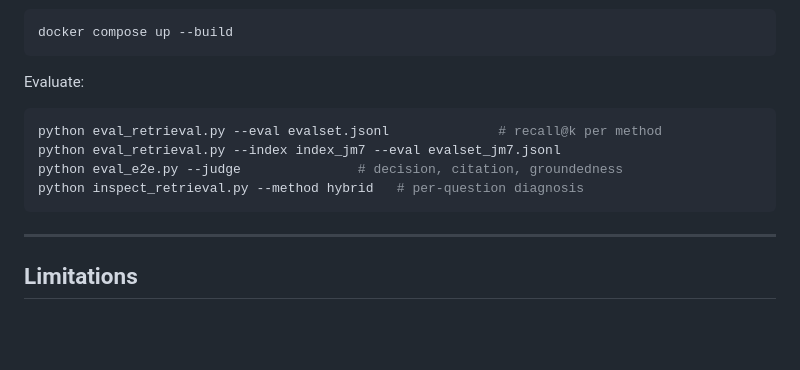
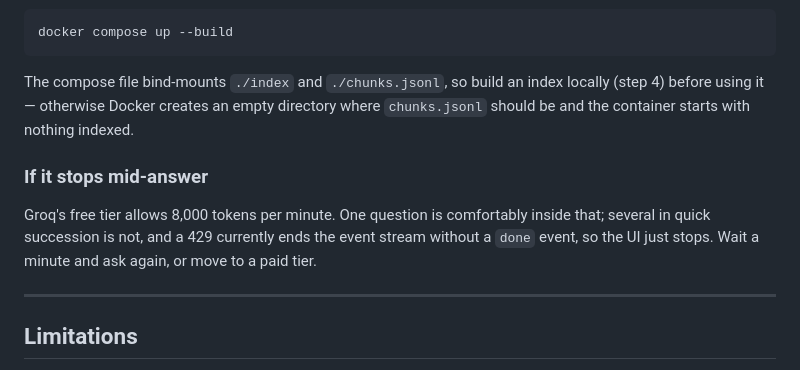
Before and after one commit to KrishnaVamshi31/grounded-rag, a Markdown page: README.md, the part around one of its changes. GitHub-like rendering; blank space fills up the shorter version.

````diff
--- a/README.md
+++ b/README.md
@@ -134,14 +222,16 @@ Docker:
 docker compose up --build
 ```
 
-Evaluate:
+The compose file bind-mounts `./index` and `./chunks.jsonl`, so build an index
+locally (step 4) before using it — otherwise Docker creates an empty directory
+where `chunks.jsonl` should be and the container starts with nothing indexed.
 
-```bash
-python eval_retrieval.py --eval evalset.jsonl              # recall@k per method
-python eval_retrieval.py --index index_jm7 --eval evalset_jm7.jsonl
-python eval_e2e.py --judge               # decision, citation, groundedness
-python inspect_retrieval.py --method hybrid   # per-question diagnosis
-```
+### If it stops mid-answer
+
+Groq's free tier allows 8,000 tokens per minute. One question is comfortably
+inside that; several in quick succession is not, and a 429 currently ends the
+event stream without a `done` event, so the UI just stops. Wait a minute and
+ask again, or move to a paid tier.
 
 ---
 
````
Also changed, not shown: other parts of README.md (+93 -5 lines).
